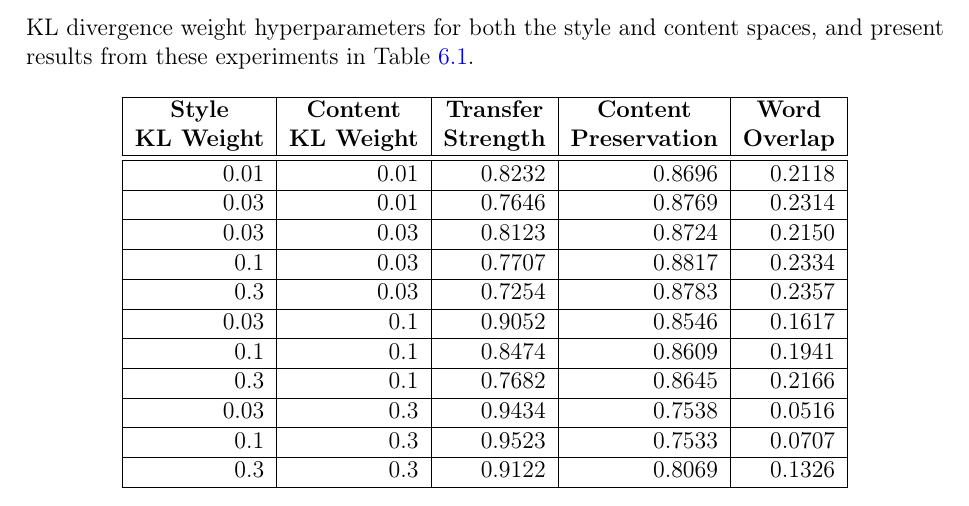
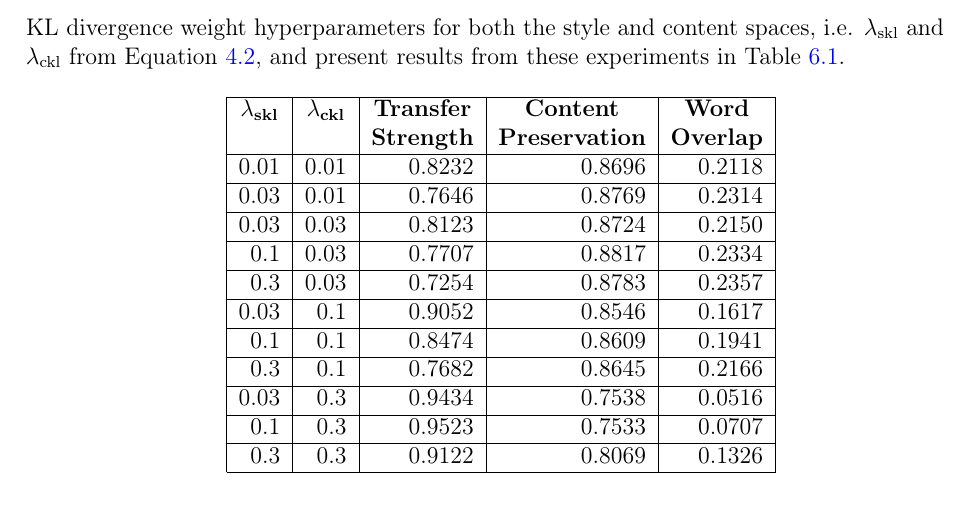
Before and after one commit to vineetjohn/uwaterloo-mmath-cs-thesis, a LaTeX thesis (uw-ethesis.tex, which reads chapters/06-analysis.tex): part of page 69 of 83, cut so that both start at the same text. Compiled offline with pdfLaTeX.

Commit message:
Improve table formatting in KL divergence weight experiments

```diff
--- a/chapters/06-analysis.tex
+++ b/chapters/06-analysis.tex
@@ -29,39 +29,39 @@ This result is consistent with our original hypothesis of restricting the style
 
 \section{Transfer Strength vs. Content Preservation}
 
-We observe over the course of experimentation that there is a visible trade-off between style transfer strength and content preservation metrics. For the VAE model, we tune the KL divergence weight hyperparameters for both the style and content spaces, and present results from these experiments in Table \ref{tab:kl-hyperparam-opt}.
+We observe over the course of experimentation that there is a visible trade-off between style transfer strength and content preservation metrics. For the VAE model, we tune the KL divergence weight hyperparameters for both the style and content spaces, i.e. $\lambda_{\text{skl}}$ and $\lambda_{\text{ckl}}$ from Equation \ref{eqn:vae-rec}, and present results from these experiments in Table \ref{tab:kl-hyperparam-opt}.
 
 \begin{table}[ht]
 	\centering
-	\begin{tabular}{| r | r | r | r | r |}
-		\hline
-		\tabc{2}{\makecell{
-		Style \clb KL Weight}} & \tabh{Content}   & \tabh{Transfer} & \tabh{Content}      & \tabh{Word}    \\
-		                       & \tabh{KL Weight} & \tabh{Strength} & \tabh{Preservation} & \tabh{Overlap} \\
-		\hline
-		\hline
-		0.01                   & 0.01             & 0.8232          & 0.8696              & 0.2118         \\
-		\hline
-		0.03                   & 0.01             & 0.7646          & 0.8769              & 0.2314         \\
-		\hline
-		0.03                   & 0.03             & 0.8123          & 0.8724              & 0.2150         \\
-		\hline
-		0.1                    & 0.03             & 0.7707          & 0.8817              & 0.2334         \\
-		\hline
-		0.3                    & 0.03             & 0.7254          & 0.8783              & 0.2357         \\
-		\hline
-		0.03                   & 0.1              & 0.9052          & 0.8546              & 0.1617         \\
-		\hline
-		0.1                    & 0.1              & 0.8474          & 0.8609              & 0.1941         \\
-		\hline
-		0.3                    & 0.1              & 0.7682          & 0.8645              & 0.2166         \\
-		\hline
-		0.03                   & 0.3              & 0.9434          & 0.7538              & 0.0516         \\
-		\hline
-		0.1                    & 0.3              & 0.9523          & 0.7533              & 0.0707         \\
-		\hline
-		0.3                    & 0.3              & 0.9122          & 0.8069              & 0.1326         \\
-		\hline
+	\begin{tabular}{c | r | r | r | r | r |}
+		\cline{2-6}
+		\multirow{2}{*}{
+		} & \tabh{$\lambda_{\text{skl}}$} & \tabh{$\lambda_{\text{ckl}}$} & \tabh{Transfer} & \tabh{Content}      & \tabh{Word}    \\
+		  &                               &                               & \tabh{Strength} & \tabh{Preservation} & \tabh{Overlap} \\
+		\cline{2-6}
+		\cline{2-6}
+		  & 0.01                          & 0.01                          & 0.8232          & 0.8696              & 0.2118         \\
+		\cline{2-6}
+		  & 0.03                          & 0.01                          & 0.7646          & 0.8769              & 0.2314         \\
+		\cline{2-6}
+		  & 0.03                          & 0.03                          & 0.8123          & 0.8724              & 0.2150         \\
+		\cline{2-6}
+		  & 0.1                           & 0.03                          & 0.7707          & 0.8817              & 0.2334         \\
+		\cline{2-6}
+		  & 0.3                           & 0.03                          & 0.7254          & 0.8783              & 0.2357         \\
+		\cline{2-6}
+		  & 0.03                          & 0.1                           & 0.9052          & 0.8546              & 0.1617         \\
+		\cline{2-6}
+		  & 0.1                           & 0.1                           & 0.8474          & 0.8609              & 0.1941         \\
+		\cline{2-6}
+		  & 0.3                           & 0.1                           & 0.7682          & 0.8645              & 0.2166         \\
+		\cline{2-6}
+		  & 0.03                          & 0.3                           & 0.9434          & 0.7538              & 0.0516         \\
+		\cline{2-6}
+		  & 0.1                           & 0.3                           & 0.9523          & 0.7533              & 0.0707         \\
+		\cline{2-6}
+		  & 0.3                           & 0.3                           & 0.9122          & 0.8069              & 0.1326         \\
+		\cline{2-6}
 	\end{tabular}
 	\caption{Results - KL Divergence Weight Hyperparameter Optimisation}
 	\label{tab:kl-hyperparam-opt}
```
